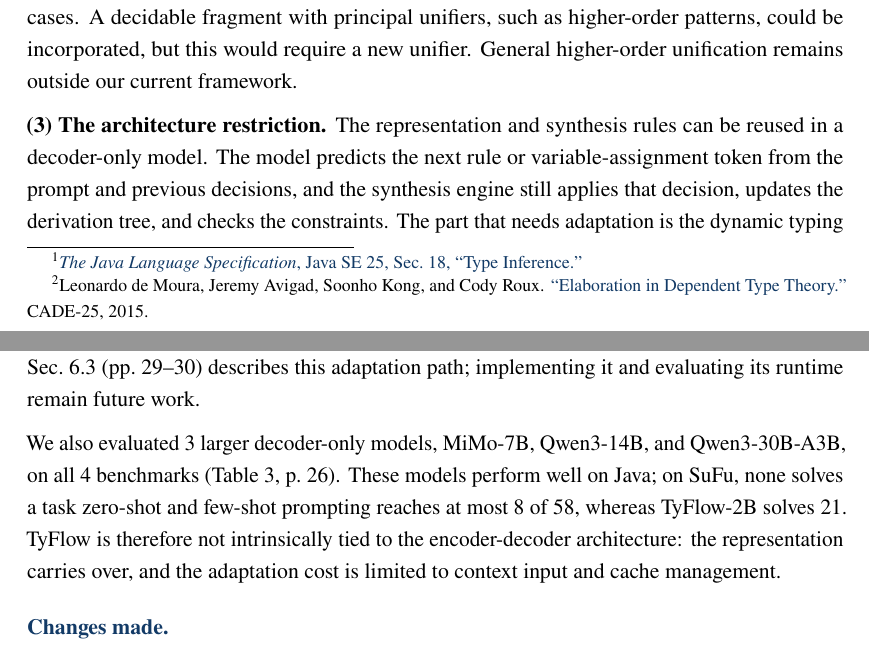
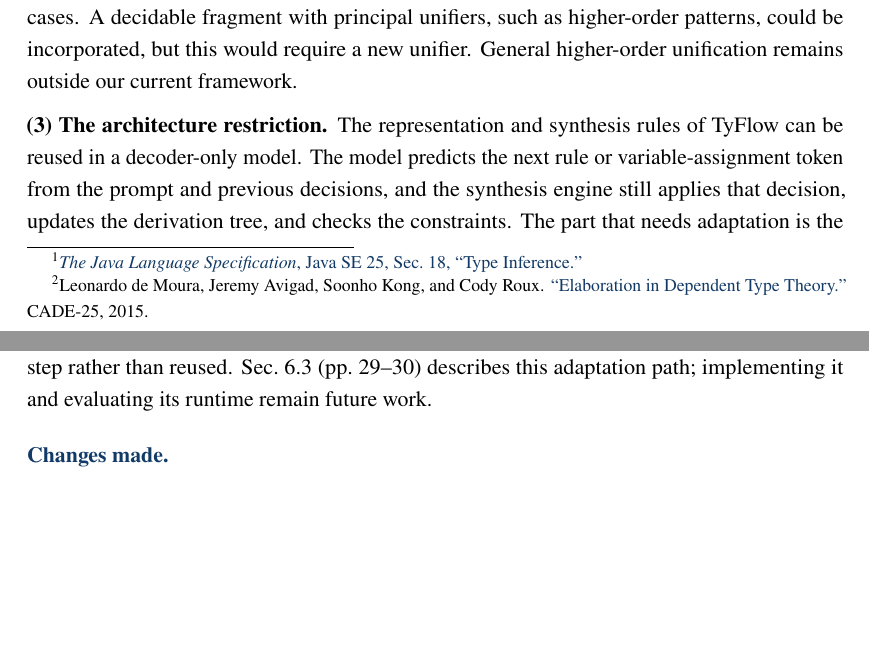
Before and after one commit to CudraniaTrec/ProofT5, a LaTeX document (tosem/revision/response_letter/revision_response_letter.tex): two parts of pages 4 and 5 of 31, joined at a grey line, cut so that both start at the same text, the shorter picture padded with empty space. Compiled offline with pdfLaTeX.

Commit message:
Drop the misplaced decoder-only comparison from Comment 1.1
Comment 1.1(3) answered the reviewer's encoder-decoder weakness with a
mechanism: the representation and synthesis rules port to a decoder-only
model, and only the dynamic typing context needs a new input path. A second
paragraph then cited MiMo-7B, Qwen3-14B, and Qwen3-30B-A3B as evidence that
"TyFlow is therefore not intrinsically tied to the encoder-decoder
architecture". Those are prompted baselines that never use TyFlow's
representation, so their SuFu scores carry no information about the
architecture question. The same Table 3 numbers already appear in the
Editor's overview and in Comments 1.5, 2.3, and 3.3, where the reviewer
actually asks for them.

Also names TyFlow in the (3) lead sentence ("the representation and
synthesis rules of TyFlow").

Co-Authored-By: Claude Code <noreply@anthropic.com>

```diff
--- a/tosem/revision/response_letter/revision_response_letter.tex
+++ b/tosem/revision/response_letter/revision_response_letter.tex
@@ -192,9 +192,7 @@ The program passes a function as a value, but $\operatorname{Stream}$ and $\oper
 
 Dependent-type systems such as Lean are different because elaboration may need to infer an unknown type constructor or predicate. Lean therefore uses higher-order unification together with heuristics and backtracking.\footnote{Leonardo de Moura, Jeremy Avigad, Soonho Kong, and Cody Roux. \href{https://doi.org/10.1007/978-3-319-21401-6_3}{``Elaboration in Dependent Type Theory.''} CADE-25, 2015.} The current TyFlow solver cannot directly support these cases. A decidable fragment with principal unifiers, such as higher-order patterns, could be incorporated, but this would require a new unifier. General higher-order unification remains outside our current framework.
 
-\textbf{(3) The architecture restriction.} The representation and synthesis rules can be reused in a decoder-only model. The model predicts the next rule or variable-assignment token from the prompt and previous decisions, and the synthesis engine still applies that decision, updates the derivation tree, and checks the constraints. The part that needs adaptation is the dynamic typing context: in the current encoder-decoder design, the encoder processes the changing synthesis goal separately from the decision sequence. One adaptation would supply the current typing context as temporary input after the decision prefix. The decoder would process this context to predict the next decision, after which the synthesis engine would update the goal. Before the following prediction, the old context would be removed and replaced with the updated one. Its key-value cache entries would therefore need to be recomputed at every step rather than reused. Sec.~6.3 (pp.~29--30) describes this adaptation path; implementing it and evaluating its runtime remain future work.
-
-We also evaluated 3 larger decoder-only models, MiMo-7B, Qwen3-14B, and Qwen3-30B-A3B, on all 4 benchmarks (Table~3, p.~26). These models perform well on Java; on SuFu, none solves a task zero-shot and few-shot prompting reaches at most 8 of 58, whereas TyFlow-2B solves 21. TyFlow is therefore not intrinsically tied to the encoder-decoder architecture: the representation carries over, and the adaptation cost is limited to context input and cache management.
+\textbf{(3) The architecture restriction.} The representation and synthesis rules of TyFlow can be reused in a decoder-only model. The model predicts the next rule or variable-assignment token from the prompt and previous decisions, and the synthesis engine still applies that decision, updates the derivation tree, and checks the constraints. The part that needs adaptation is the dynamic typing context: in the current encoder-decoder design, the encoder processes the changing synthesis goal separately from the decision sequence. One adaptation would supply the current typing context as temporary input after the decision prefix. The decoder would process this context to predict the next decision, after which the synthesis engine would update the goal. Before the following prediction, the old context would be removed and replaced with the updated one. Its key-value cache entries would therefore need to be recomputed at every step rather than reused. Sec.~6.3 (pp.~29--30) describes this adaptation path; implementing it and evaluating its runtime remain future work.
 
 \changesmade{\begin{itemize}[leftmargin=1.2em,itemsep=1pt,topsep=2pt]
   \item \textbf{Added} Sec.~2 (p.~9): the overview now enumerates the gap between $\lambda\!\rightarrow$ and real languages (subtyping, polymorphism, type inference, overloading resolution, mutable state) and points to the evaluation and the Limitations discussion.
```
Also changed, not shown: tosem/revision/response_letter/revision_response_letter.pdf.
